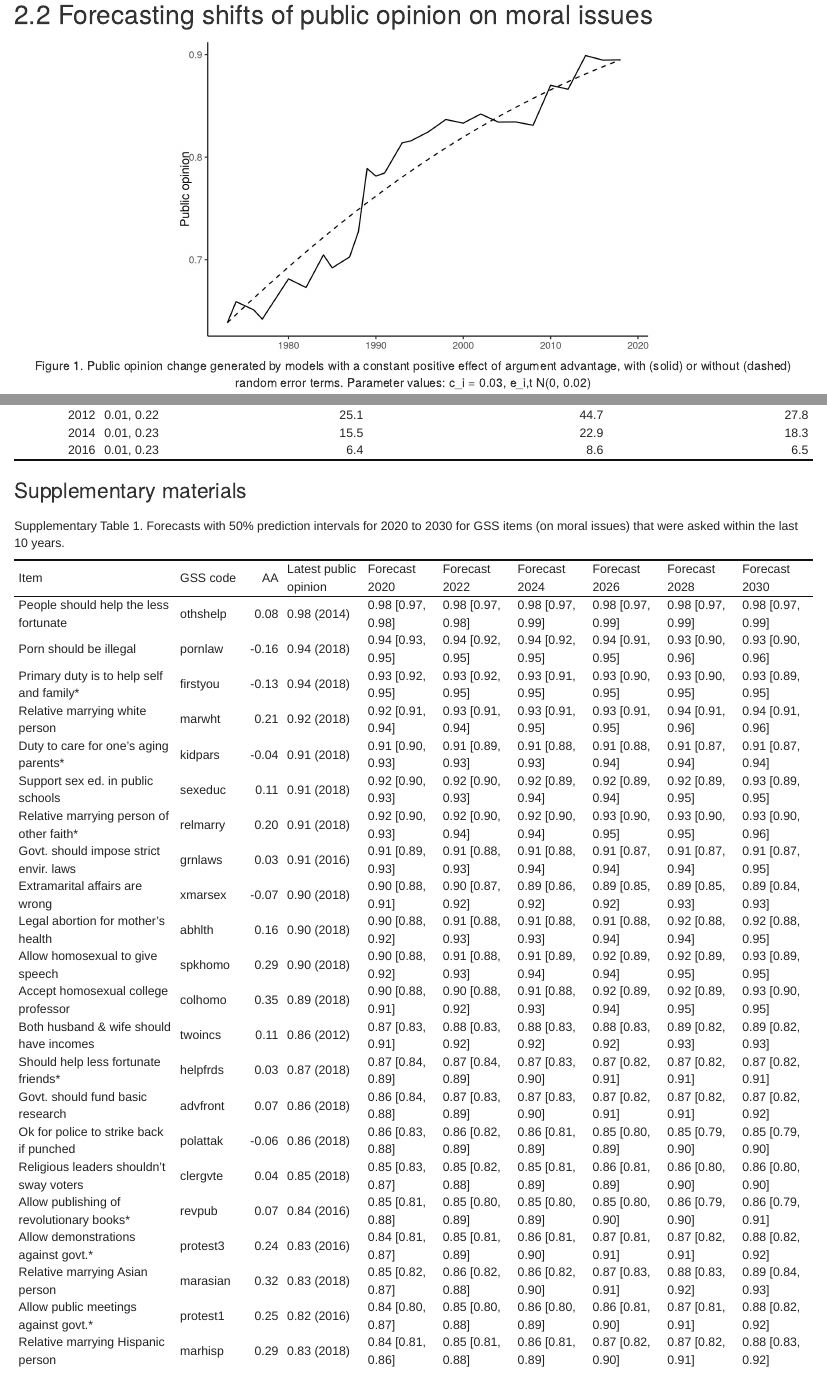
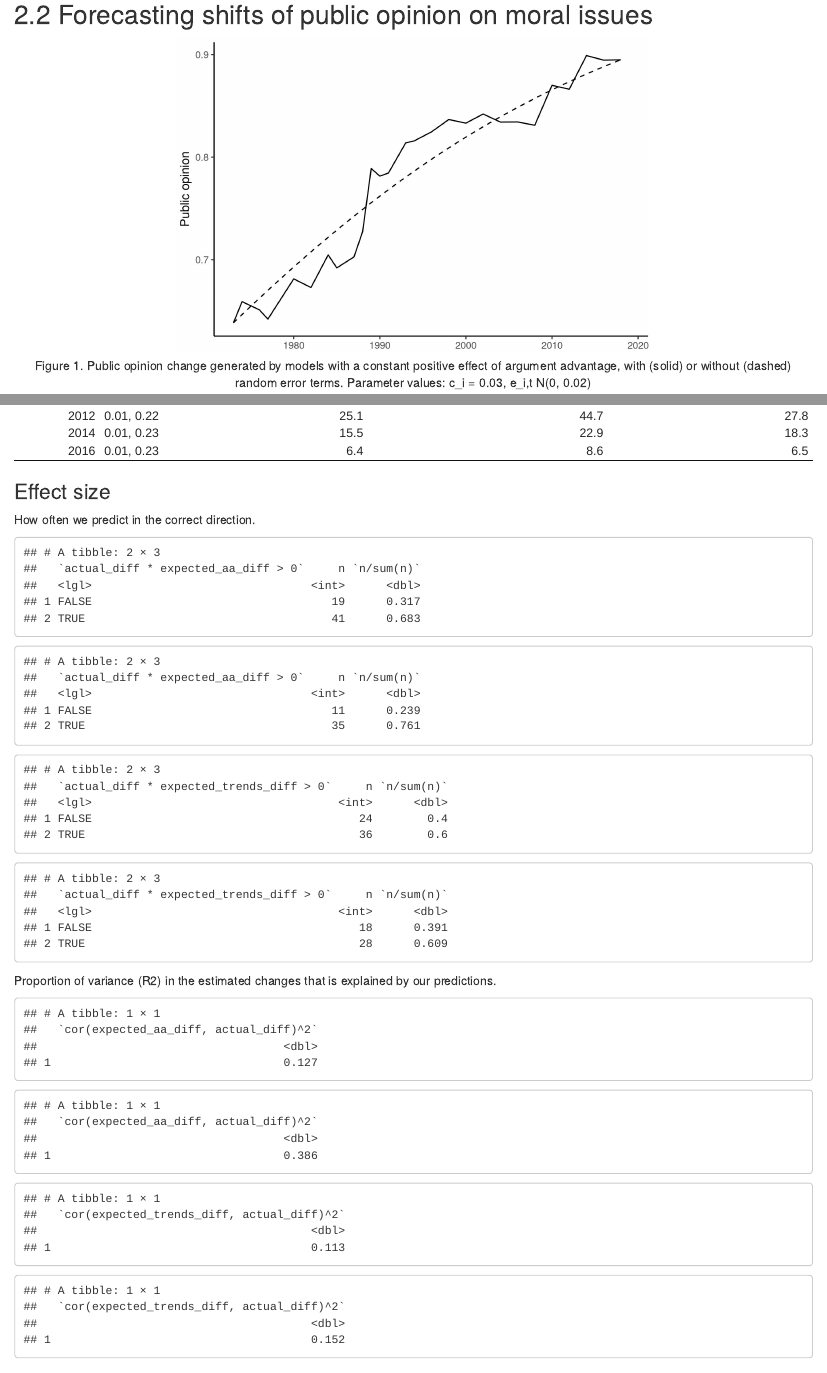
Before and after one commit to irinavrt/predict-gss-2020, an R Markdown document (syntax/manus-results.Rmd): the page in a window 1100 px wide, from 420 px down, and a second part further down, joined at a grey line. Rendered offline with R 4.5, knitr and Pandoc, with nearby package versions; code that draws random numbers runs with fixed seeds of ours; some code elsewhere in the file could not run offline.

Commit message:
add effect size

````diff
--- a/syntax/manus-results.Rmd
+++ b/syntax/manus-results.Rmd
@@ -95,6 +95,7 @@ pl_spkhomo %>%
   theme(legend.position = c(.8, .2))
 
 # ggsave("fig1_example-issue.jpeg", width = 6, height = 4, dpi = 350)
+ggsave("fig1_example-issue.eps", width = 6, height = 4)
 
 ```
 
@@ -276,7 +277,7 @@ pl_data <- left_join(pl_data,
   mutate(short_label = fct_reorder(short_label, last_mean_opin))
 
 
-pl_data %>%
+pl2 <- pl_data %>%
   ggplot(aes(x = short_label, xend = short_label))+
   geom_segment(aes(y = last_mean_opin, yend = value,
                    color = type),
@@ -297,7 +298,10 @@ pl_data %>%
   scale_color_viridis_d(end = 0.85) +
   labs(x = NULL, y = "Forecast", color = NULL)
 
+pl2
+
 #ggsave("fig2_forecast.jpeg", width = 7, height = 7, dpi = 350)
+ggsave("fig2_forecast.eps", pl2, width = 7, height = 7)
 
 ```
 
@@ -627,6 +591,74 @@ tbl_data %>%
       digits = 1,
       caption = "Table 2. 2021 point forecast accuracy assessed by the mean squared deviation (MSD) between predicted and observed public opinion in 2021.") %>%
   kableExtra::kable_classic()
+
+```
+
+### Effect size
+
+How often we predict in the correct direction.
+
+```{r}
+
+compare_diff <- gss_fc_21 %>%
+  transmute(issue, aa, theme,
+            actual_diff = mean_opin - last_mean_opin,
+            expected_aa_diff = fc_aa - last_mean_opin,
+            expected_trends_diff = fc_trends - last_mean_opin)
+
+compare_diff %>%
+  count(actual_diff*expected_aa_diff > 0) %>%
+  mutate(n/sum(n))
+
+compare_diff %>%
+  filter(!theme %in% c("Free speech militarist",
+                       "Free speech racist",
+                       "Societal treatment of African-Americans",
+                       "Police violence")) %>%
+  count(actual_diff*expected_aa_diff > 0) %>%
+  mutate(n/sum(n))
+
+
+compare_diff %>%
+  count(actual_diff*expected_trends_diff > 0) %>%
+  mutate(n/sum(n))
+
+compare_diff %>%
+  filter(!theme %in% c("Free speech militarist",
+                       "Free speech racist",
+                       "Societal treatment of African-Americans",
+                       "Police violence")) %>%
+  count(actual_diff*expected_trends_diff > 0) %>%
+  mutate(n/sum(n))
+
+
+```
+Proportion of variance (R2) in the estimated changes that is explained by our predictions.
+
+```{r}
+
+compare_diff %>%
+  summarise(cor(expected_aa_diff, actual_diff)^2)
+
+
+compare_diff %>%
+  filter(!theme %in% c("Free speech militarist",
+                       "Free speech racist",
+                       "Societal treatment of African-Americans",
+                       "Police violence")) %>%
+  summarise(cor(expected_aa_diff, actual_diff)^2)
+
+compare_diff %>%
+  summarise(cor(expected_trends_diff, actual_diff)^2)
+
+
+compare_diff %>%
+  filter(!theme %in% c("Free speech militarist",
+                       "Free speech racist",
+                       "Societal treatment of African-Americans",
+                       "Police violence")) %>%
+  summarise(cor(expected_trends_diff, actual_diff)^2)
+
 
 ```
 
````
Also changed, not shown: syntax/manus-results.md, syntax/manus-results_files/figure-html/fig1_alt-1.jpeg (deleted), syntax/manus-results.Rmd (40 more changed lines).
